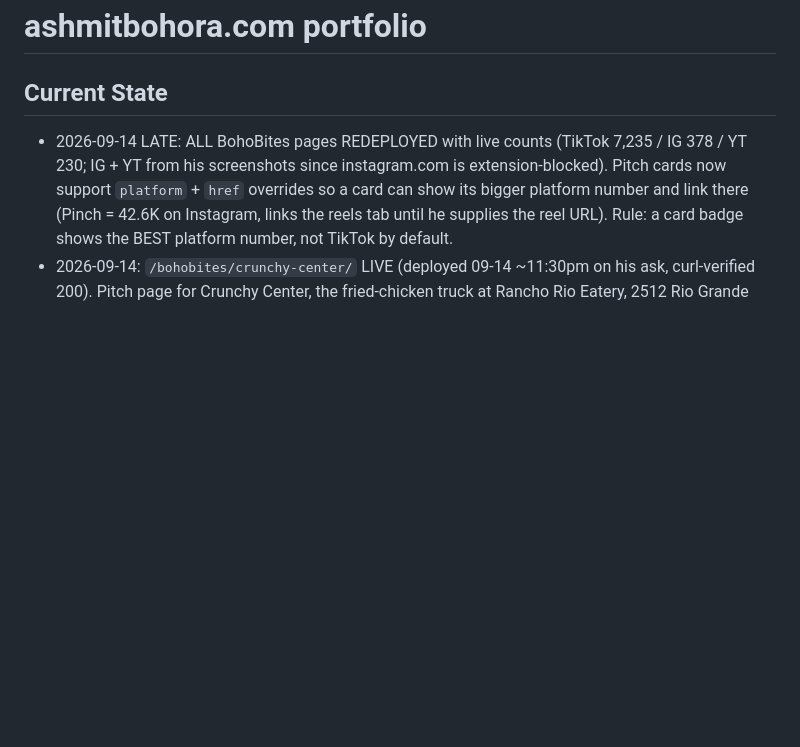
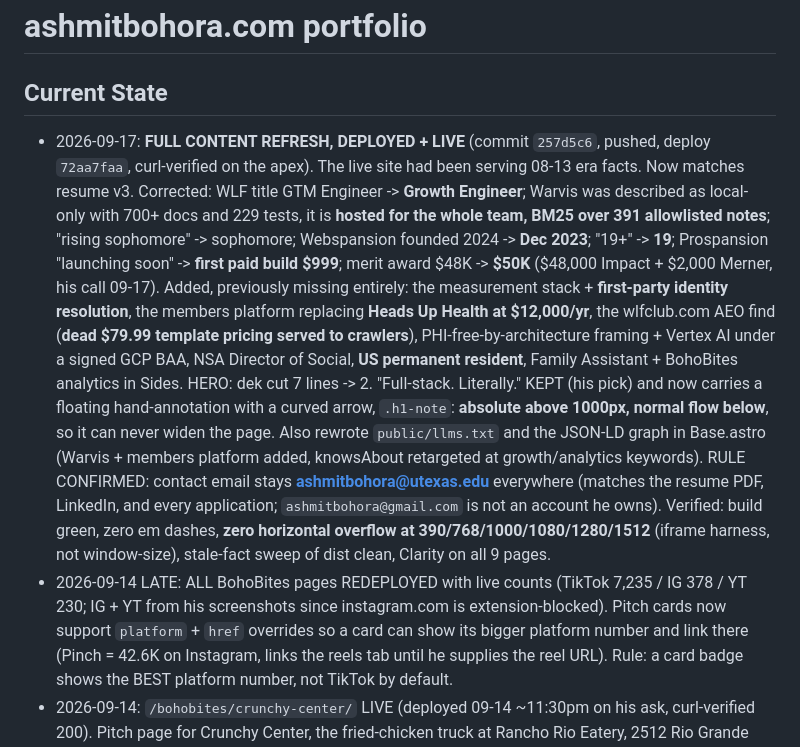
Before and after one commit to ashmitbohora/portfolio, a Markdown page: CLAUDE.md, the part around the change. Drawn GitHub-style; blank space fills up the shorter version.

Commit message:
Current State: 09-17 content refresh deployed + live
Co-Authored-By: Claude Opus 5 <noreply@anthropic.com>
Claude-Session: https://claude.ai/code/session_01Ct3E7ZG5pQ7kG2Vd8tgsSd

```diff
--- a/CLAUDE.md
+++ b/CLAUDE.md
@@ -1,6 +1,25 @@
 # ashmitbohora.com portfolio
 
 ## Current State
+- 2026-09-17: **FULL CONTENT REFRESH, DEPLOYED + LIVE** (commit `257d5c6`, pushed, deploy `72aa7faa`,
+  curl-verified on the apex). The live site had been serving 08-13 era facts. Now matches resume v3.
+  Corrected: WLF title GTM Engineer -> **Growth Engineer**; Warvis was described as local-only with
+  700+ docs and 229 tests, it is **hosted for the whole team, BM25 over 391 allowlisted notes**;
+  "rising sophomore" -> sophomore; Webspansion founded 2024 -> **Dec 2023**; "19+" -> **19**;
+  Prospansion "launching soon" -> **first paid build $999**; merit award $48K -> **$50K**
+  ($48,000 Impact + $2,000 Merner, his call 09-17). Added, previously missing entirely: the
+  measurement stack + **first-party identity resolution**, the members platform replacing
+  **Heads Up Health at $12,000/yr**, the wlfclub.com AEO find (**dead $79.99 template pricing served
+  to crawlers**), PHI-free-by-architecture framing + Vertex AI under a signed GCP BAA, NSA Director
+  of Social, **US permanent resident**, Family Assistant + BohoBites analytics in Sides.
+  HERO: dek cut 7 lines -> 2. "Full-stack. Literally." KEPT (his pick) and now carries a floating
+  hand-annotation with a curved arrow, `.h1-note`: **absolute above 1000px, normal flow below**, so
+  it can never widen the page. Also rewrote `public/llms.txt` and the JSON-LD graph in Base.astro
+  (Warvis + members platform added, knowsAbout retargeted at growth/analytics keywords).
+  RULE CONFIRMED: contact email stays **ashmitbohora@utexas.edu** everywhere (matches the resume PDF,
+  LinkedIn, and every application; `ashmitbohora@gmail.com` is not an account he owns).
+  Verified: build green, zero em dashes, **zero horizontal overflow at 390/768/1000/1080/1280/1512**
+  (iframe harness, not window-size), stale-fact sweep of dist clean, Clarity on all 9 pages.
 - 2026-09-14 LATE: ALL BohoBites pages REDEPLOYED with live counts (TikTok 7,235 / IG 378 / YT 230; IG + YT
   from his screenshots since instagram.com is extension-blocked). Pitch cards now support `platform` + `href`
   overrides so a card can show its bigger platform number and link there (Pinch = 42.6K on Instagram, links
```
